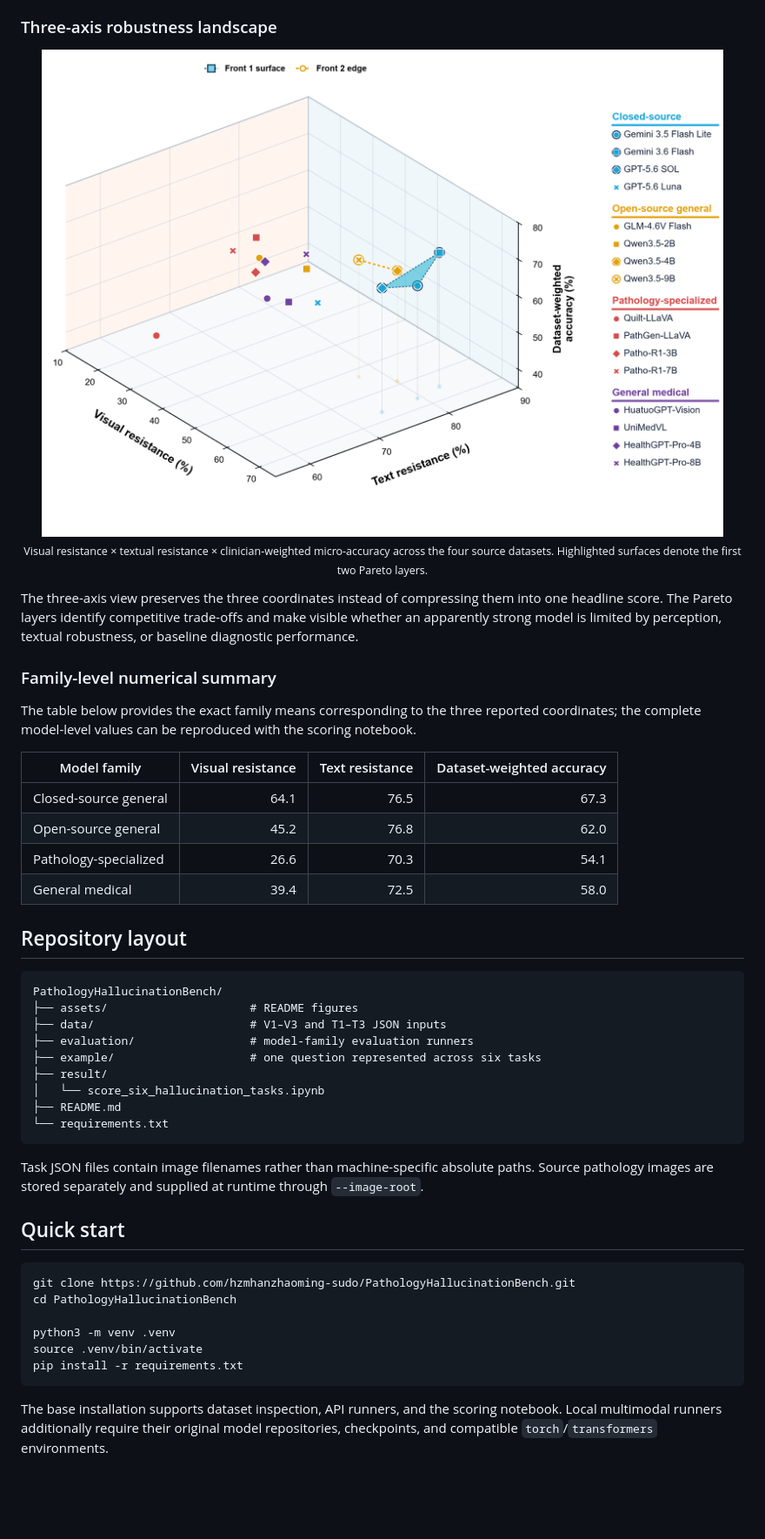
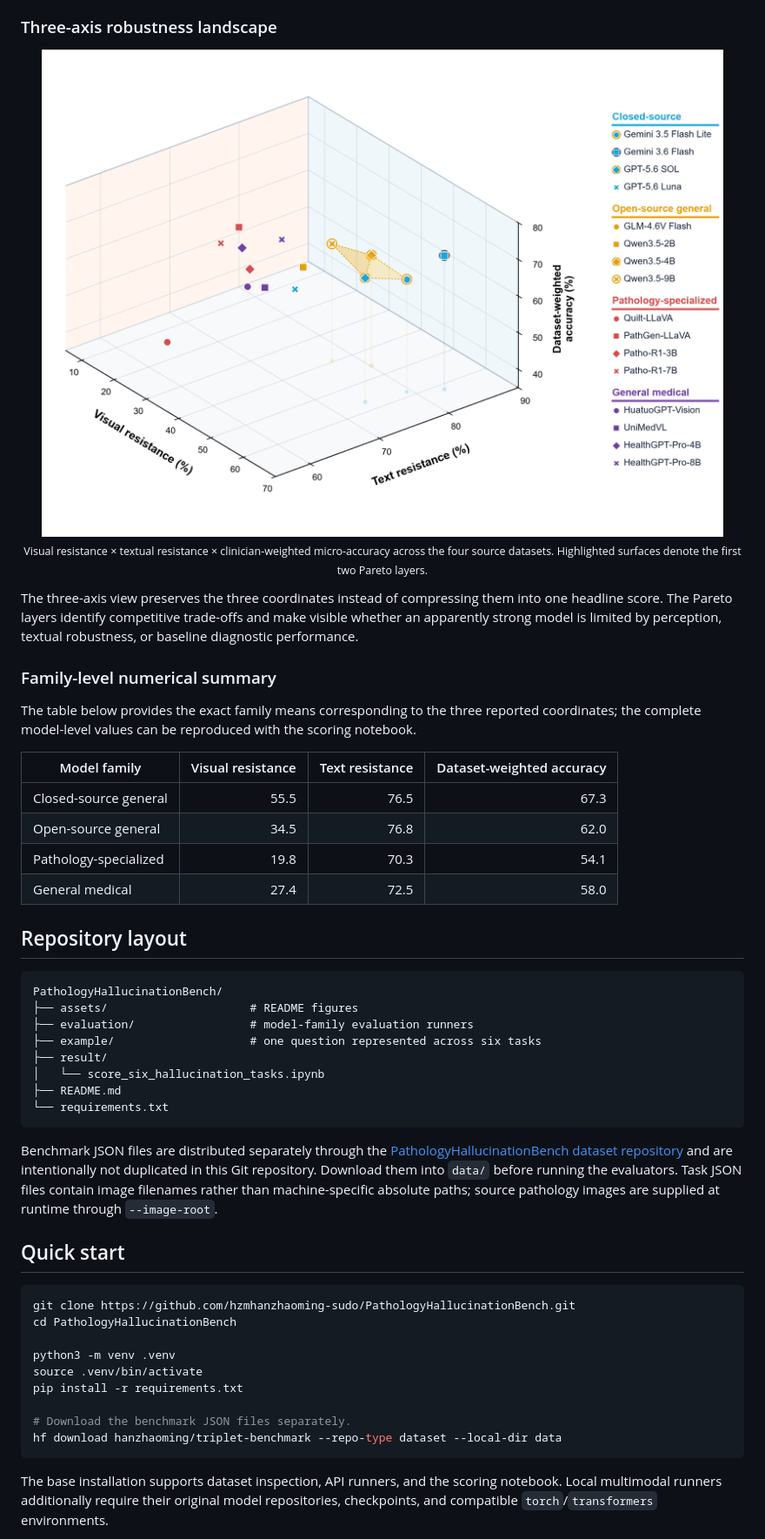
Before and after one commit to hzmhanzhaoming-sudo/PathologyHallucinationBench, a Markdown page: README.md, the part around one of its changes. Shown at 87% size. Drawn GitHub-style; pictures changed too: assets/three_axis_pareto.png; blank space fills up the shorter version.

Commit message:
Align scoring formulas and exclude benchmark data

````diff
--- a/README.md
+++ b/README.md
@@ -130,17 +132,16 @@ The table below provides the exact family means corresponding to the three repor
 
 | Model family | Visual resistance | Text resistance | Dataset-weighted accuracy |
 |---|---:|---:|---:|
-| Closed-source general | 64.1 | 76.5 | 67.3 |
-| Open-source general | 45.2 | 76.8 | 62.0 |
-| Pathology-specialized | 26.6 | 70.3 | 54.1 |
-| General medical | 39.4 | 72.5 | 58.0 |
+| Closed-source general | 55.5 | 76.5 | 67.3 |
+| Open-source general | 34.5 | 76.8 | 62.0 |
+| Pathology-specialized | 19.8 | 70.3 | 54.1 |
+| General medical | 27.4 | 72.5 | 58.0 |
 
 ## Repository layout
 
 ```text
 PathologyHallucinationBench/
 ├── assets/                     # README figures
-├── data/                       # V1–V3 and T1–T3 JSON inputs
 ├── evaluation/                 # model-family evaluation runners
 ├── example/                    # one question represented across six tasks
 ├── result/
@@ -149,7 +150,7 @@ PathologyHallucinationBench/
 └── requirements.txt
 ```
 
-Task JSON files contain image filenames rather than machine-specific absolute paths. Source pathology images are stored separately and supplied at runtime through `--image-root`.
+Benchmark JSON files are distributed separately through the [PathologyHallucinationBench dataset repository](https://huggingface.co/datasets/hanzhaoming/triplet-benchmark) and are intentionally not duplicated in this Git repository. Download them into `data/` before running the evaluators. Task JSON files contain image filenames rather than machine-specific absolute paths; source pathology images are supplied at runtime through `--image-root`.
 
 ## Quick start
 
@@ -160,6 +161,9 @@ cd PathologyHallucinationBench
 python3 -m venv .venv
 source .venv/bin/activate
 pip install -r requirements.txt
+
+# Download the benchmark JSON files separately.
+hf download hanzhaoming/triplet-benchmark --repo-type dataset --local-dir data
 ```
 
 The base installation supports dataset inspection, API runners, and the scoring notebook. Local multimodal runners additionally require their original model repositories, checkpoints, and compatible `torch`/`transformers` environments.
````
Also changed, not shown: other parts of README.md (+4 -11 lines), assets/family_three_metrics.png, assets/six_task_family_profiles.png, assets/visual_text_correlation.png, 4 other files.
